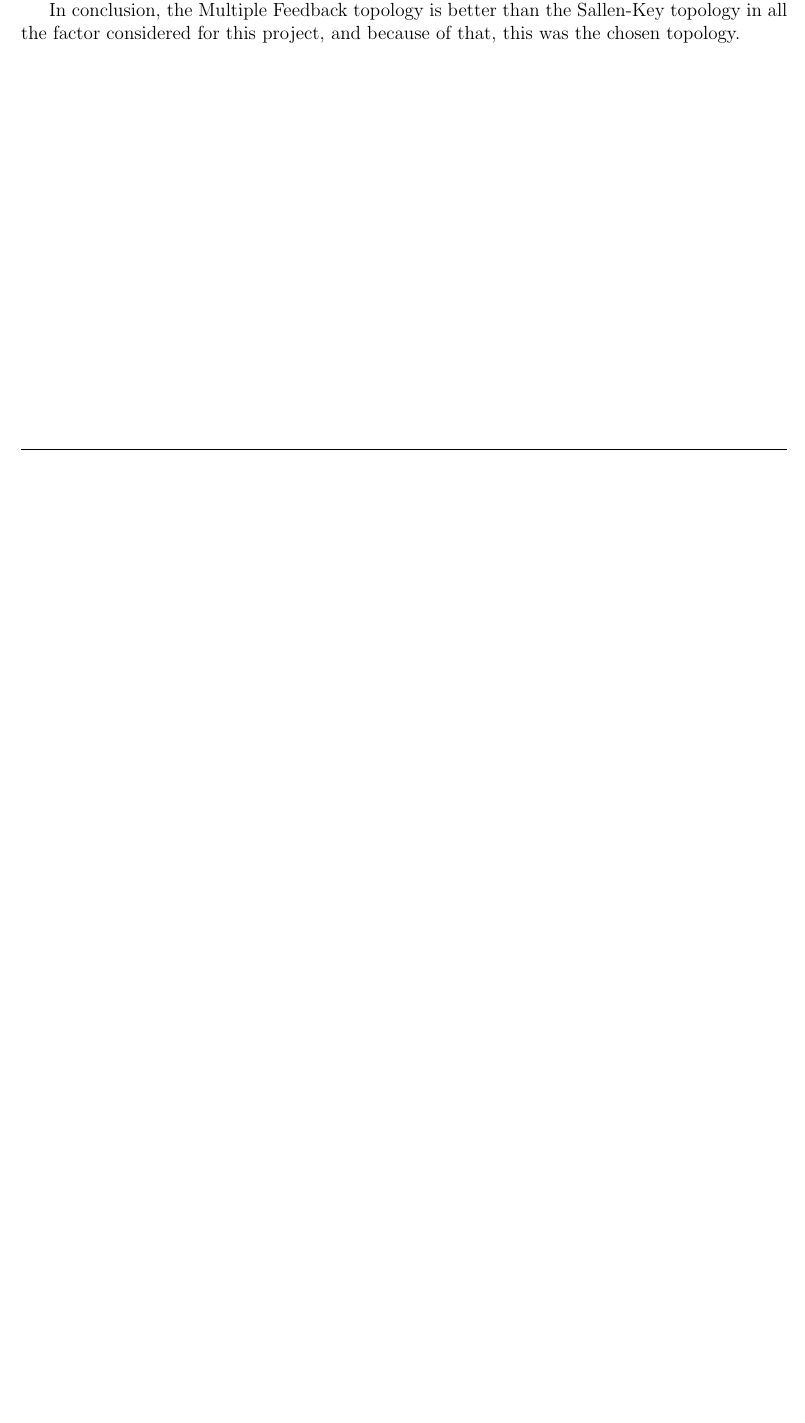
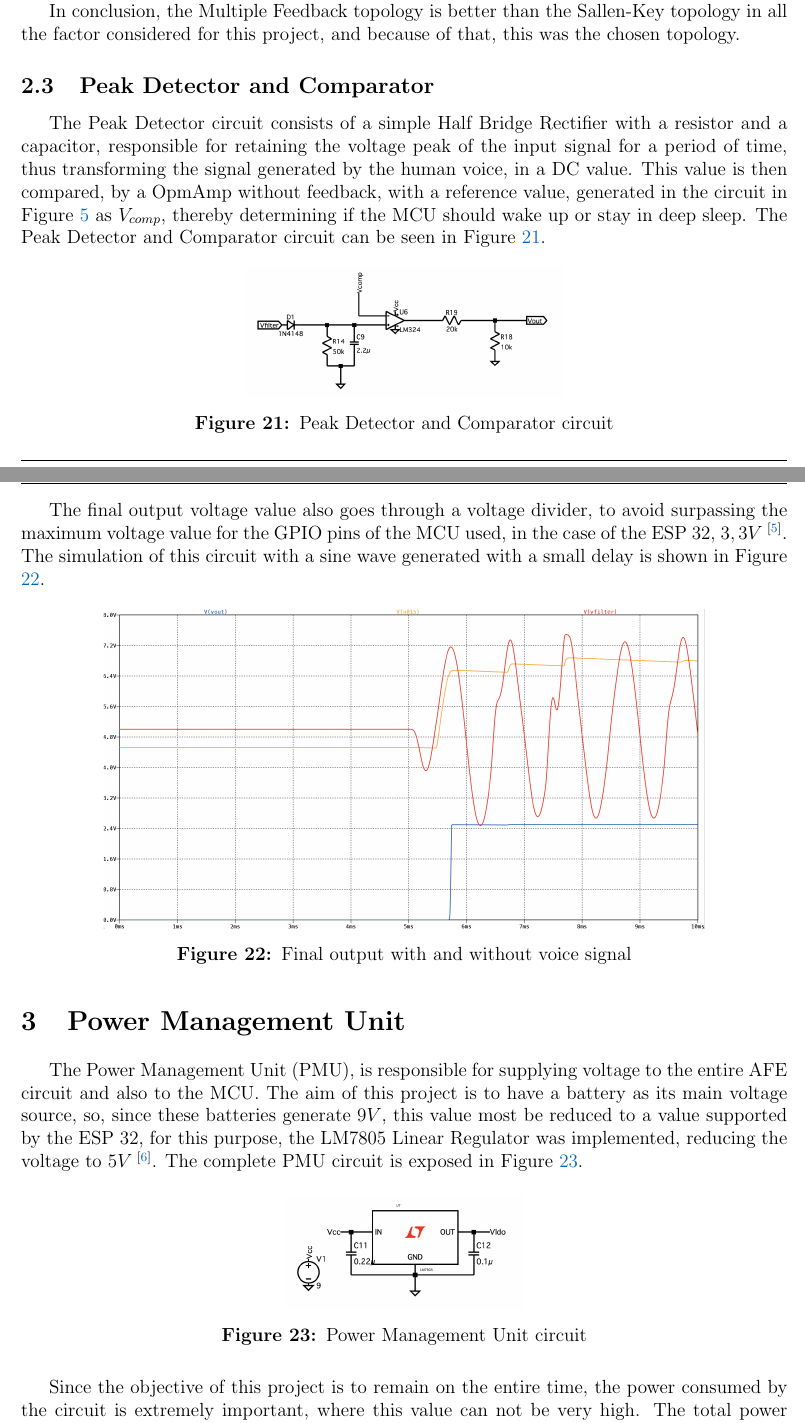
Before and after one commit to SoifaAlpaca/voice-detector, a LaTeX document (report/main.tex, which reads report/Sections/AnalogFrontEnd.tex, report/Sections/PMU.tex): part of page 14 of 23 before the commit and two parts of pages 14 and 15 of 25 after it, the two joined at a grey line, cut so that both start at the same text, the shorter picture padded with empty space. Compiled offline with pdfLaTeX.

Commit message:
peak and pmu

```diff
--- a/report/Sections/AnalogFrontEnd.tex
+++ b/report/Sections/AnalogFrontEnd.tex
@@ -287,3 +287,23 @@ Lastly, using the Noise analysis the noise per resistor and total noise is shown
 The total RMS noise is $16.053\mu V\sqrt{Hz}$, although this value is lower than the generated by the Sallen-Key filter, it still is quite high, the main responsible component for this value, higher than expected, is the OpAmp chosen for this project.
 
 In conclusion, the Multiple Feedback topology is better than the Sallen-Key topology in all the factor considered for this project, and because of that, this was the chosen topology.
+
+\subsection{Peak Detector and Comparator}
+
+The Peak Detector circuit consists of a simple Half Bridge Rectifier with a resistor and a capacitor, responsible for retaining the voltage peak of the input signal for a period of time, thus transforming the signal generated by the human voice, in a DC value. This value is then compared, by a OpmAmp without feedback, with a reference value, generated in the circuit in Figure \ref{fig:VrefVcomp} as $V_{comp}$, thereby determining if the MCU should wake up or stay in deep sleep. The Peak Detector and Comparator circuit can be seen in Figure \ref{fig:PeakandComp}.
+
+\begin{figure}[H]
+    \centering
+    \includegraphics*[scale = 0.4]{Images/PeakandComp.png}
+    \caption{Peak Detector and Comparator circuit}
+    \label{fig:PeakandComp}
+\end{figure}
+
+The final output voltage value also goes through a voltage divider, to avoid surpassing the maximum voltage value for the GPIO pins of the MCU used, in the case of the ESP 32, $3,3V$\textsuperscript{\cite{ESP32-datasheet}}. The simulation of this circuit with a sine wave generated with a small delay is shown in Figure \ref{fig:SimPeakandComp}.
+
+\begin{figure}[H]
+    \centering
+    \includegraphics*[scale = 0.25]{Images/SimPeakandComp.png}
+    \caption{Final output with and without voice signal}
+    \label{fig:SimPeakandComp}
+\end{figure}
--- /dev/null
+++ b/report/Sections/PMU.tex
@@ -0,0 +1,12 @@
+\section{Power Management Unit}
+
+The Power Management Unit (PMU), is responsible for supplying voltage to the entire AFE circuit and also to the MCU. The aim of this project is to have a battery as its main voltage source, so, since these batteries generate $9V$, this value most be reduced to a value supported by the ESP 32, for this purpose, the LM7805 Linear Regulator was implemented, reducing the voltage to $5V$\textsuperscript{\cite{lm7805-datasheet}}. The complete PMU circuit is exposed in Figure \ref{fig:PMU}.
+
+\begin{figure}[H]
+    \centering
+    \includegraphics*[scale = 0.4]{Images/PMU.png}
+    \caption{Power Management Unit circuit}
+    \label{fig:PMU}
+\end{figure}
+
+Since the objective of this project is to remain on the entire time, the power consumed by the circuit is extremely important, where this value can not be very high. The total power consumed by the AFE circuit without any input signal is displayed in Figure \ref{fig:Power}.
```
Also changed, not shown: report/main.tex (+1 -0 lines), report/references.bib (+21 -0 lines), report/Images/CompleteAFE.png, report/Images/PMU.png (added), report/Images/Peak and Comp.png (deleted), report/Images/PeakandComp.png (added), report/Images/Power.png (added), report/Images/SimPeakandComp.png (added), report/Sections/AnalogFrontEnd.tex (10 more changed lines), report/Sections/PMU.tex (9 more changed lines), 4 other files.
